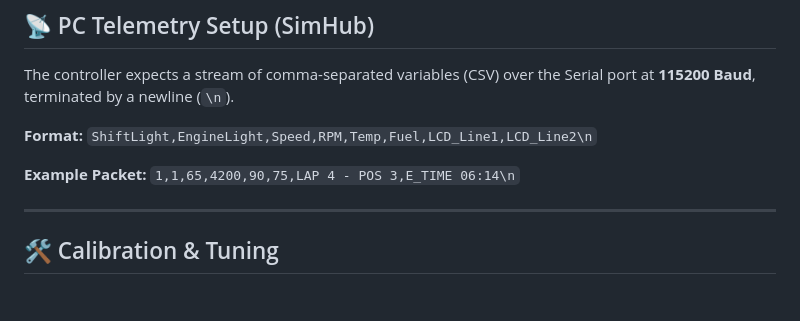
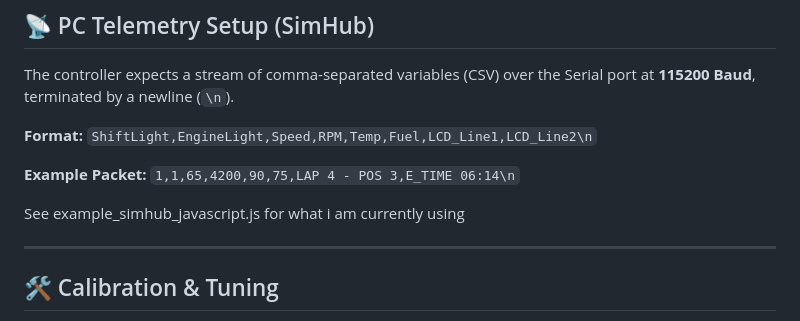
Before and after one commit to yiyirob973/SIM-Dash, a Markdown page: README.md, the part around the change. Rendered like a GitHub page; blank space fills up the shorter version.

```diff
--- a/README.md
+++ b/README.md
@@ -58,6 +58,8 @@ The controller expects a stream of comma-separated variables (CSV) over the Seri
 **Example Packet:**
 `1,1,65,4200,90,75,LAP 4 - POS 3,E_TIME 06:14\n`
 
+See example_simhub_javascript.js for what i am currently using
+
 ---
 
 ## 🛠️ Calibration & Tuning
```
